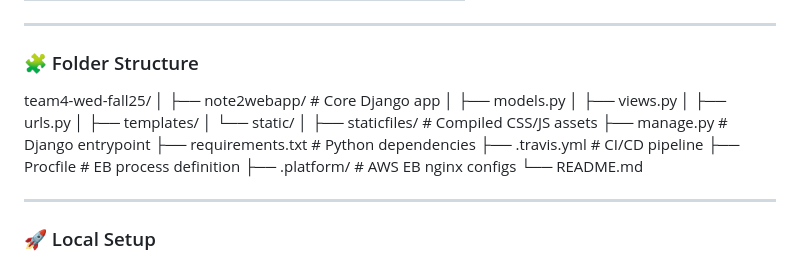
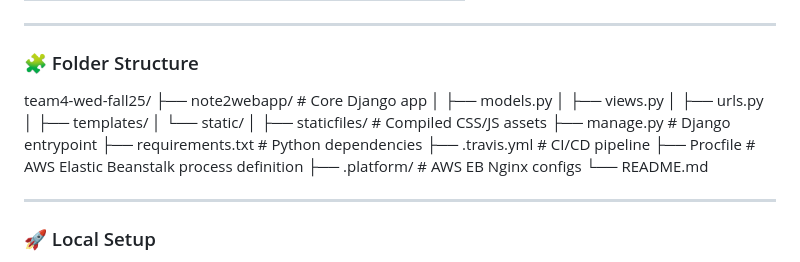
Before and after one commit to gcivil-nyu-org/team4-wed-fall25, a Markdown page: README.md, the part around the change printed below. Rendered like a GitHub page.

Commit message:
Fix formatting in README.md sections

```diff
--- a/README.md
+++ b/README.md
@@ -57,7 +61,6 @@ AWS Elastic Beanstalk (Deployment)
 
 ### 🧩 Folder Structure
 team4-wed-fall25/
-│
 ├── note2webapp/ # Core Django app
 │ ├── models.py
 │ ├── views.py
@@ -69,8 +72,8 @@ team4-wed-fall25/
 ├── manage.py # Django entrypoint
 ├── requirements.txt # Python dependencies
 ├── .travis.yml # CI/CD pipeline
-├── Procfile # EB process definition
-├── .platform/ # AWS EB nginx configs
+├── Procfile # AWS Elastic Beanstalk process definition
+├── .platform/ # AWS EB Nginx configs
 └── README.md
 
 ---
```
Also changed, not shown: other parts of README.md (+8 -4 lines).
